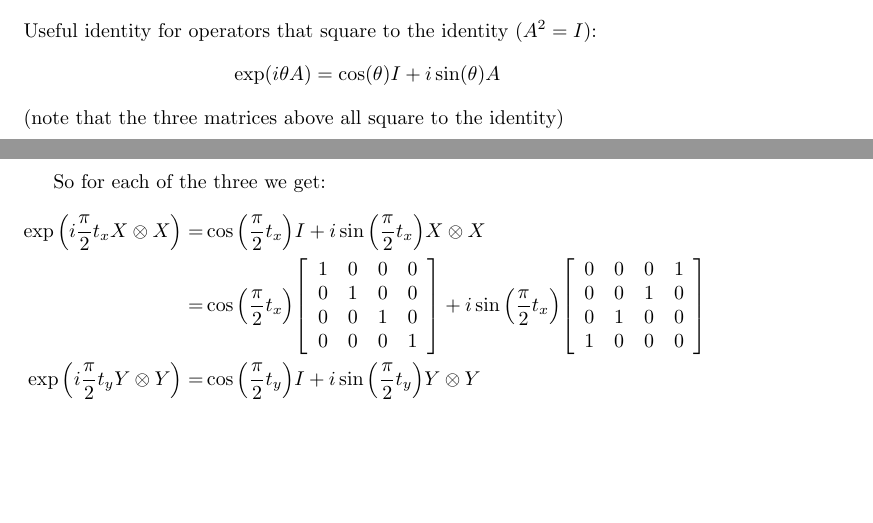
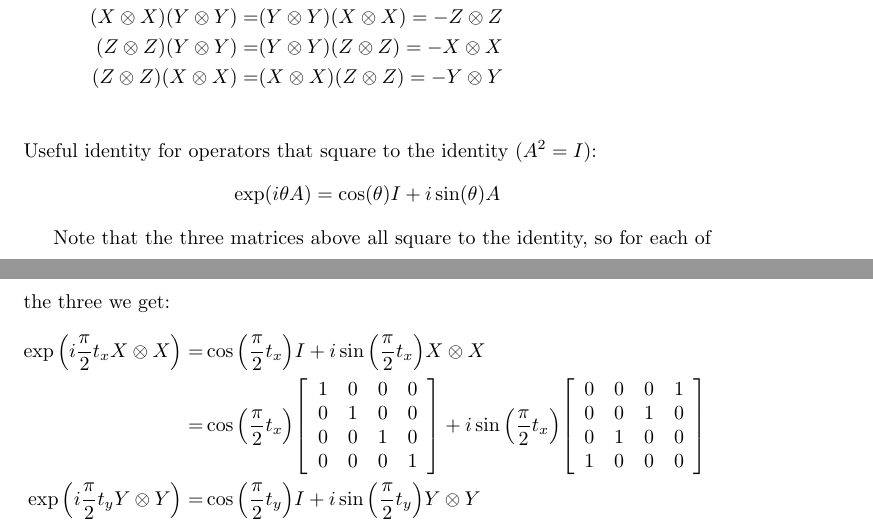
Before and after one commit to jstuligross/qubit-representation-intuitions, a LaTeX document (Canonical-gate.tex): two parts of pages 1 and 2 of 2, joined at a grey line, cut at the place of the change, the shorter picture padded with empty space. Compiled offline with pdfLaTeX.

Commit message:
Added some commutation identities (and formatting)

```diff
--- a/Canonical-gate.tex
+++ b/Canonical-gate.tex
@@ -48,15 +48,17 @@ What will the matrix of a canonical gate look like?
     0&0&-1&0 \\
     0&0&0&1 \\
   \end{array}
-  }
+  }\\
+  (X\otimes X)(Y\otimes Y) =& (Y\otimes Y)(X\otimes X) = -Z\otimes Z \\
+  (Z\otimes Z)(Y\otimes Y) =& (Y\otimes Y)(Z\otimes Z) = -X\otimes X \\
+  (Z\otimes Z)(X\otimes X) =& (X\otimes X)(Z\otimes Z) = -Y\otimes Y \\
 \end{align*}
 Useful identity for operators that square to the identity ($A^2 = I$):
 $$
 \exp(i\theta A) = \cos(\theta) I + i\sin(\theta) A
 $$
-(note that the three matrices above all square to the identity)
 
-So for each of the three we get:
+Note that the three matrices above all square to the identity, so for each of the three we get:
 \begin{align*}
   \exp\pqty{i\frac{\pi}{2}t_x X\otimes X} =& \cos\pqty{\frac{\pi}{2}t_x} I + i\sin\pqty{\frac{\pi}{2}t_x} X\otimes X \\
   =&
```
